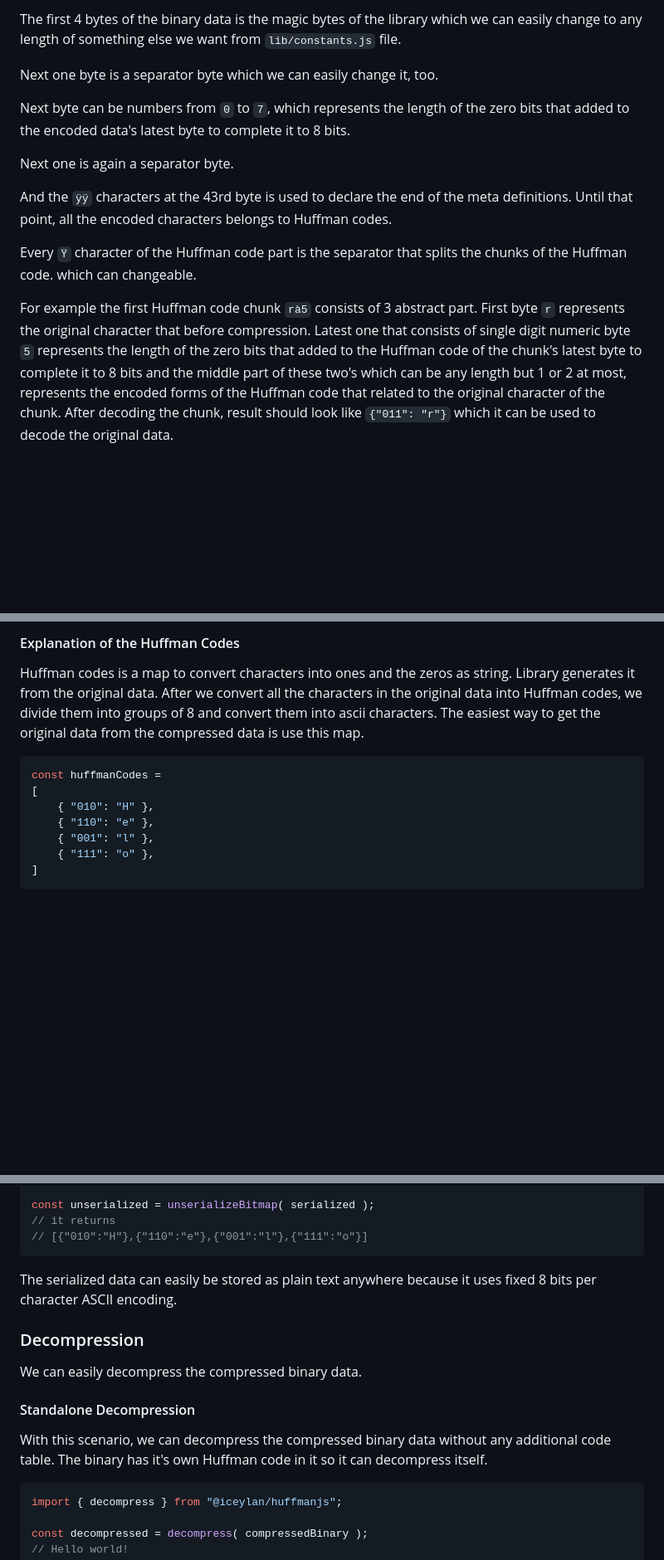
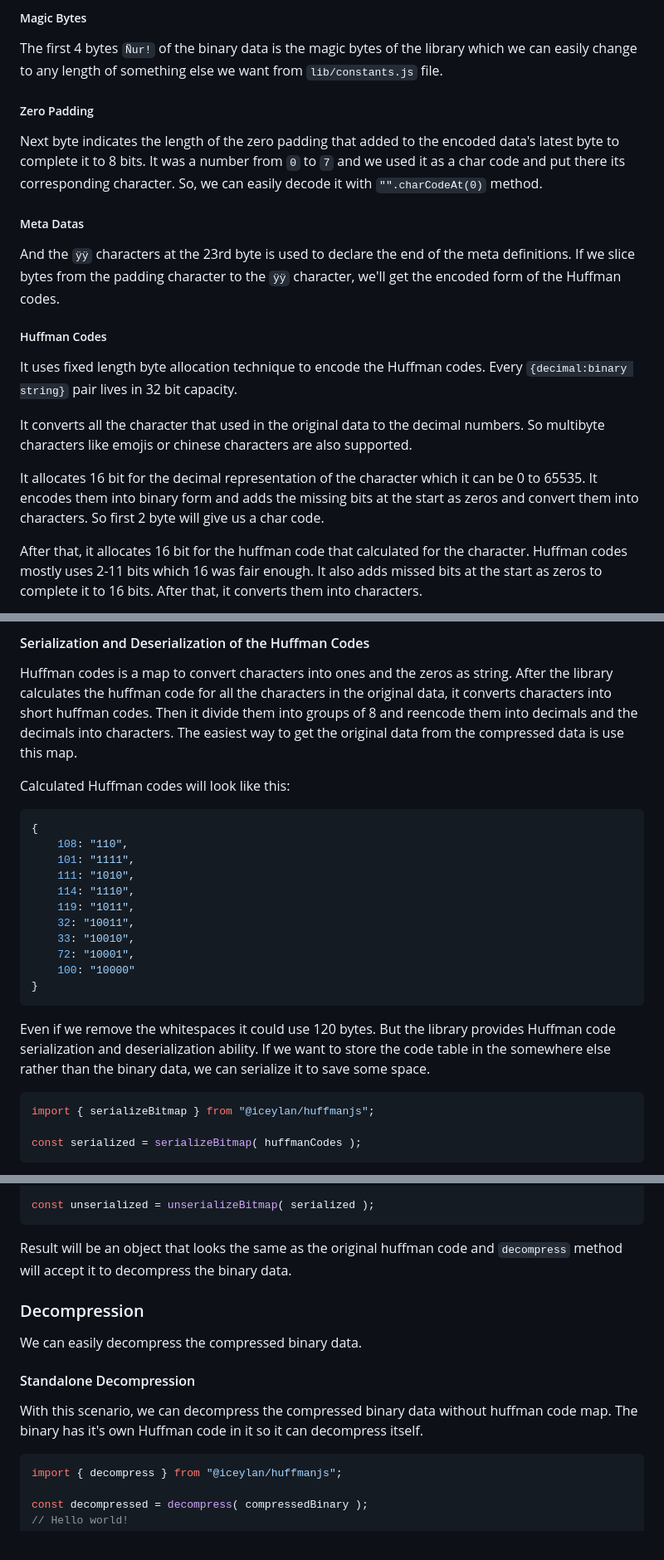
Before and after one commit to ismailceylan/huffmanjs, a Markdown page: README.md, 3 parts joined by grey strips. Shown at 83% size. Drawn GitHub-style; blank space fills up the shorter version.

Commit message:
docs(readme): improvements

````diff
--- a/README.md
+++ b/README.md
@@ -28,16 +29,20 @@ const [ compressedBinary, huffmanCodes ] = compress( "Hello world!" );
 ```
 
-The first 4 bytes of the binary data is the magic bytes of the library which we can easily change to any length of something else we want from `lib/constants.js` file.
+##### Magic Bytes
+The first 4 bytes `Ñur!` of the binary data is the magic bytes of the library which we can easily change to any length of something else we want from `lib/constants.js` file.
 
-Next one byte is a separator byte which we can easily change it, too.
+##### Zero Padding
+Next byte indicates the length of the zero padding that added to the encoded data's latest byte to complete it to 8 bits. It was a number from `0` to `7` and we used it as a char code and put there its corresponding character. So, we can easily decode it with `"".charCodeAt(0)` method.
 
-Next byte can be numbers from `0` to `7`, which represents the length of the zero bits that added to the encoded data's latest byte to complete it to 8 bits.
+##### Meta Datas
+And the `ÿÿ` characters at the 23rd byte is used to declare the end of the meta definitions. If we slice bytes from the padding character to the `ÿÿ` character, we'll get the encoded form of the Huffman codes.
 
-Next one is again a separator byte.
+##### Huffman Codes
+It uses fixed length byte allocation technique to encode the Huffman codes. Every `{decimal:binary string}` pair lives in 32 bit capacity.
 
-And the `ÿÿ` characters at the 43rd byte is used to declare the end of the meta definitions. Until that point, all the encoded characters belongs to Huffman codes.
+It converts all the character that used in the original data to the decimal numbers. So multibyte characters like emojis or chinese characters are also supported.
 
-Every `Ÿ` character of the Huffman code part is the separator that splits the chunks of the Huffman code. which can changeable.
+It allocates 16 bit for the decimal representation of the character which it can be 0 to 65535. It encodes them into binary form and adds the missing bits at the start as zeros and convert them into characters. So first 2 byte will give us a char code.
 
-For example the first Huffman code chunk `rà5` consists of 3 abstract part. First byte `r` represents the original character that before compression. Latest one that consists of single digit numeric byte `5` represents the length of the zero bits that added to the Huffman code of the chunk's latest byte to complete it to 8 bits and the middle part of these two's which can be any length but 1 or 2 at most, represents the encoded forms of the Huffman code that related to the original character of the chunk. After decoding the chunk, result should look like `{"011": "r"}` which it can be used to decode the original data.
+After that, it allocates 16 bit for the huffman code that calculated for the character. Huffman codes mostly uses 2-11 bits which 16 was fair enough. It also adds missed bits at the start as zeros to complete it to 16 bits. After that, it converts them into characters.
 
@@ -45,14 +51,27 @@ And the latest 5 bytes `2¤ ½˜` represents the compressed form of `Hello world
 
-#### Explanation of the Huffman Codes
-Huffman codes is a map to convert characters into ones and the zeros as string. Library generates it from the original data. After we convert all the characters in the original data into Huffman codes, we divide them into groups of 8 and convert them into ascii characters. The easiest way to get the original data from the compressed data is use this map.
+#### Serialization and Deserialization of the Huffman Codes
+Huffman codes is a map to convert characters into ones and the zeros as string. After the library calculates the huffman code for all the characters in the original data, it converts characters into short huffman codes. Then it divide them into groups of 8 and reencode them into decimals and the decimals into characters. The easiest way to get the original data from the compressed data is use this map.
+
+Calculated Huffman codes will look like this:
+```js
+{
+	108: "110",
+	101: "1111",
+	111: "1010",
+	114: "1110",
+	119: "1011",
+	32: "10011",
+	33: "10010",
+	72: "10001",
+	100: "10000"
+}
+```
+
+Even if we remove the whitespaces it could use 120 bytes. But the library provides Huffman code serialization and deserialization ability. If we want to store the code table in the somewhere else rather than the binary data, we can serialize it to save some space.
 
 ```js
-const huffmanCodes =
-[
-	{ "010": "H" },
-	{ "110": "e" },
-	{ "001": "l" },
-	{ "111": "o" },
-]
+import { serializeBitmap } from "@iceylan/huffmanjs";
+
+const serialized = serializeBitmap( huffmanCodes );
 ```
 
@@ -67,16 +89,14 @@ const serialized = serializeBitmap( huffmanCodes );
 
 const unserialized = unserializeBitmap( serialized );
-// it returns
-// [{"010":"H"},{"110":"e"},{"001":"l"},{"111":"o"}]
 ```
 
-The serialized data can easily be stored as plain text anywhere because it uses fixed 8 bits per character ASCII encoding.
+Result will be an object that looks the same as the original huffman code and `decompress` method will accept it to decompress the binary data.
 
 ### Decompression
 We can easily decompress the compressed binary data.
 
 #### Standalone Decompression
-With this scenario, we can decompress the compressed binary data without any additional code table. The binary has it's own Huffman code in it so it can decompress itself.
+With this scenario, we can decompress the compressed binary data without huffman code map. The binary has it's own Huffman code in it so it can decompress itself.
 
 ```js
 import { decompress } from "@iceylan/huffmanjs";
````
Also changed, not shown: other parts of README.md (+13 -8 lines).
